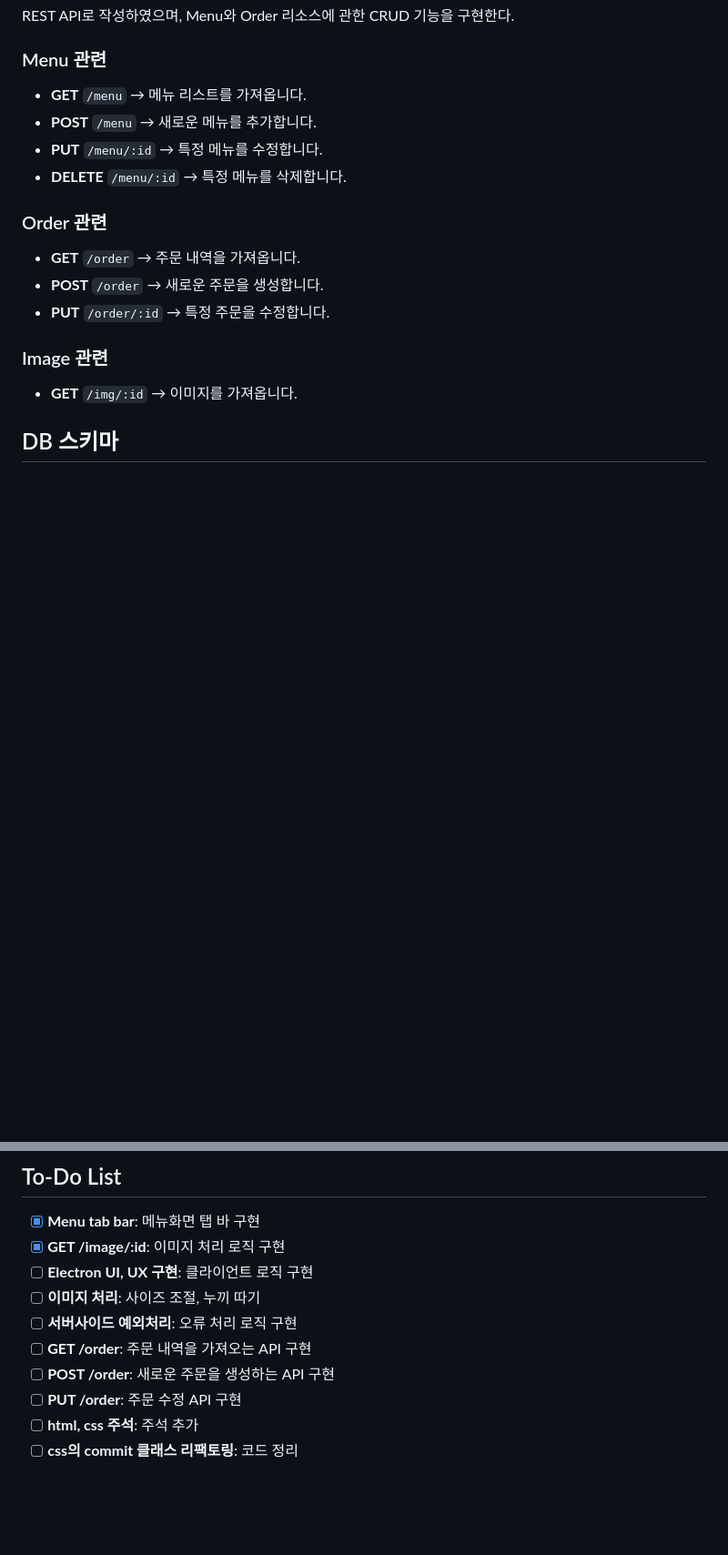
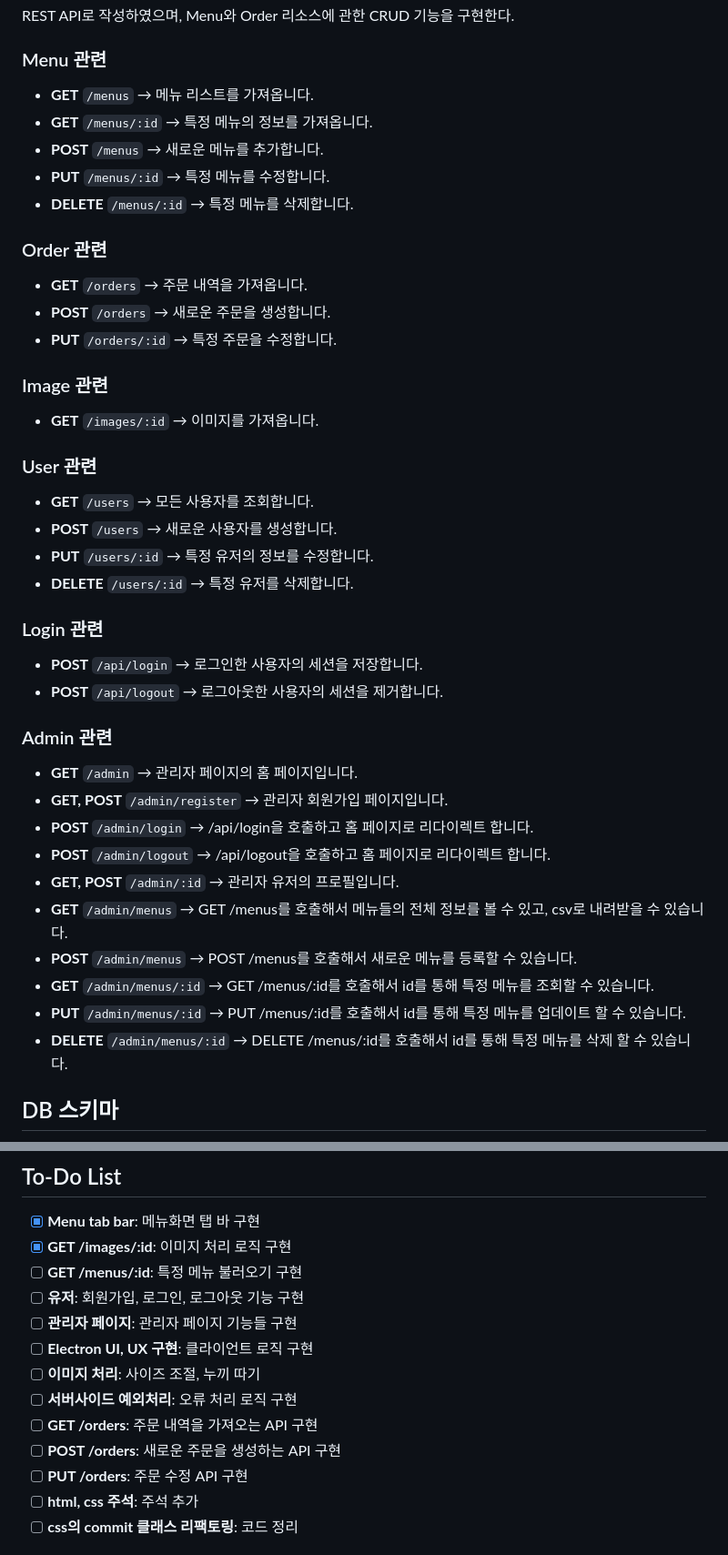
Before and after one commit to AlpacaMale/kiosk, a Markdown page: README.md, 2 parts joined by grey strips. Shown at 91% size. Drawn GitHub-style; blank space fills up the shorter version.

Commit message:
docs: update route description & todos

```diff
--- a/README.md
+++ b/README.md
@@ -21,28 +21,71 @@ REST API로 작성하였으며, Menu와 Order 리소스에 관한 CRUD 기능을
 
 ### Menu 관련
 
-- **GET** `/menu`
+- **GET** `/menus`
   → 메뉴 리스트를 가져옵니다.
-- **POST** `/menu`
+- **GET** `/menus/:id`
+  → 특정 메뉴의 정보를 가져옵니다.
+- **POST** `/menus`
   → 새로운 메뉴를 추가합니다.
-- **PUT** `/menu/:id`
+- **PUT** `/menus/:id`
   → 특정 메뉴를 수정합니다.
-- **DELETE** `/menu/:id`
+- **DELETE** `/menus/:id`
   → 특정 메뉴를 삭제합니다.
 
 ### Order 관련
 
-- **GET** `/order`
+- **GET** `/orders`
   → 주문 내역을 가져옵니다.
-- **POST** `/order`
+- **POST** `/orders`
   → 새로운 주문을 생성합니다.
-- **PUT** `/order/:id`
+- **PUT** `/orders/:id`
   → 특정 주문을 수정합니다.
 
 ### Image 관련
 
-- **GET** `/img/:id`
+- **GET** `/images/:id`
   → 이미지를 가져옵니다.
+
+### User 관련
+
+- **GET** `/users`
+  → 모든 사용자를 조회합니다.
+- **POST** `/users`
+  → 새로운 사용자를 생성합니다.
+- **PUT** `/users/:id`
+  → 특정 유저의 정보를 수정합니다.
+- **DELETE** `/users/:id`
+  → 특정 유저를 삭제합니다.
+
+### Login 관련
+
+- **POST** `/api/login`
+  → 로그인한 사용자의 세션을 저장합니다.
+- **POST** `/api/logout`
+  → 로그아웃한 사용자의 세션을 제거합니다.
+
+### Admin 관련
+
+- **GET** `/admin`
+  → 관리자 페이지의 홈 페이지입니다.
+- **GET, POST** `/admin/register`
+  → 관리자 회원가입 페이지입니다.
+- **POST** `/admin/login`
+  → /api/login을 호출하고 홈 페이지로 리다이렉트 합니다.
+- **POST** `/admin/logout`
+  → /api/logout을 호출하고 홈 페이지로 리다이렉트 합니다.
+- **GET, POST** `/admin/:id`
+  → 관리자 유저의 프로필입니다.
+- **GET** `/admin/menus`
+  → GET /menus를 호출해서 메뉴들의 전체 정보를 볼 수 있고, csv로 내려받을 수 있습니다.
+- **POST** `/admin/menus`
+  → POST /menus를 호출해서 새로운 메뉴를 등록할 수 있습니다.
+- **GET** `/admin/menus/:id`
+  → GET /menus/:id를 호출해서 id를 통해 특정 메뉴를 조회할 수 있습니다.
+- **PUT** `/admin/menus/:id`
+  → PUT /menus/:id를 호출해서 id를 통해 특정 메뉴를 업데이트 할 수 있습니다.
+- **DELETE** `/admin/menus/:id`
+  → DELETE /menus/:id를 호출해서 id를 통해 특정 메뉴를 삭제 할 수 있습니다.
 
 ## DB 스키마
 
@@ -51,13 +94,16 @@ REST API로 작성하였으며, Menu와 Order 리소스에 관한 CRUD 기능을
 ## To-Do List
 
 - [x] **Menu tab bar**: 메뉴화면 탭 바 구현
-- [x] **GET /image/:id**: 이미지 처리 로직 구현
+- [x] **GET /images/:id**: 이미지 처리 로직 구현
+- [ ] **GET /menus/:id**: 특정 메뉴 불러오기 구현
+- [ ] **유저**: 회원가입, 로그인, 로그아웃 기능 구현
+- [ ] **관리자 페이지**: 관리자 페이지 기능들 구현
 - [ ] **Electron UI, UX 구현**: 클라이언트 로직 구현
 - [ ] **이미지 처리**: 사이즈 조절, 누끼 따기
 - [ ] **서버사이드 예외처리**: 오류 처리 로직 구현
-- [ ] **GET /order**: 주문 내역을 가져오는 API 구현
-- [ ] **POST /order**: 새로운 주문을 생성하는 API 구현
-- [ ] **PUT /order**: 주문 수정 API 구현
+- [ ] **GET /orders**: 주문 내역을 가져오는 API 구현
+- [ ] **POST /orders**: 새로운 주문을 생성하는 API 구현
+- [ ] **PUT /orders**: 주문 수정 API 구현
 - [ ] **html, css 주석**: 주석 추가
 - [ ] **css의 commit 클래스 리팩토링**: 코드 정리
 
```
